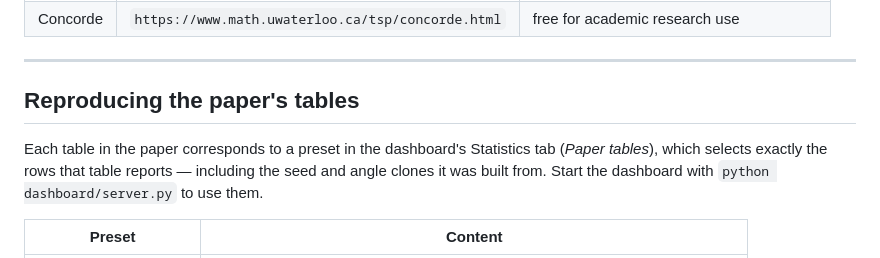
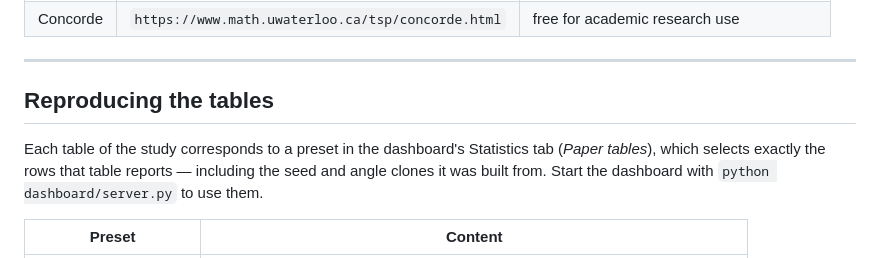
Before and after one commit to ufukasia/sneakpath-benchmark, a Markdown page: README.md, the part around one of its changes. Rendered like a GitHub page.

```diff
--- a/README.md
+++ b/README.md
@@ -227,9 +244,9 @@ To enable them, obtain the binaries from their authors and place them in `bin/`:
 
 ---
 
-## Reproducing the paper's tables
+## Reproducing the tables
 
-Each table in the paper corresponds to a preset in the dashboard's Statistics tab
+Each table of the study corresponds to a preset in the dashboard's Statistics tab
 (*Paper tables*), which selects exactly the rows that table reports — including the
 seed and angle clones it was built from. Start the dashboard with
 `python dashboard/server.py` to use them.
```
Also changed, not shown: other parts of README.md (+52 -20 lines).
